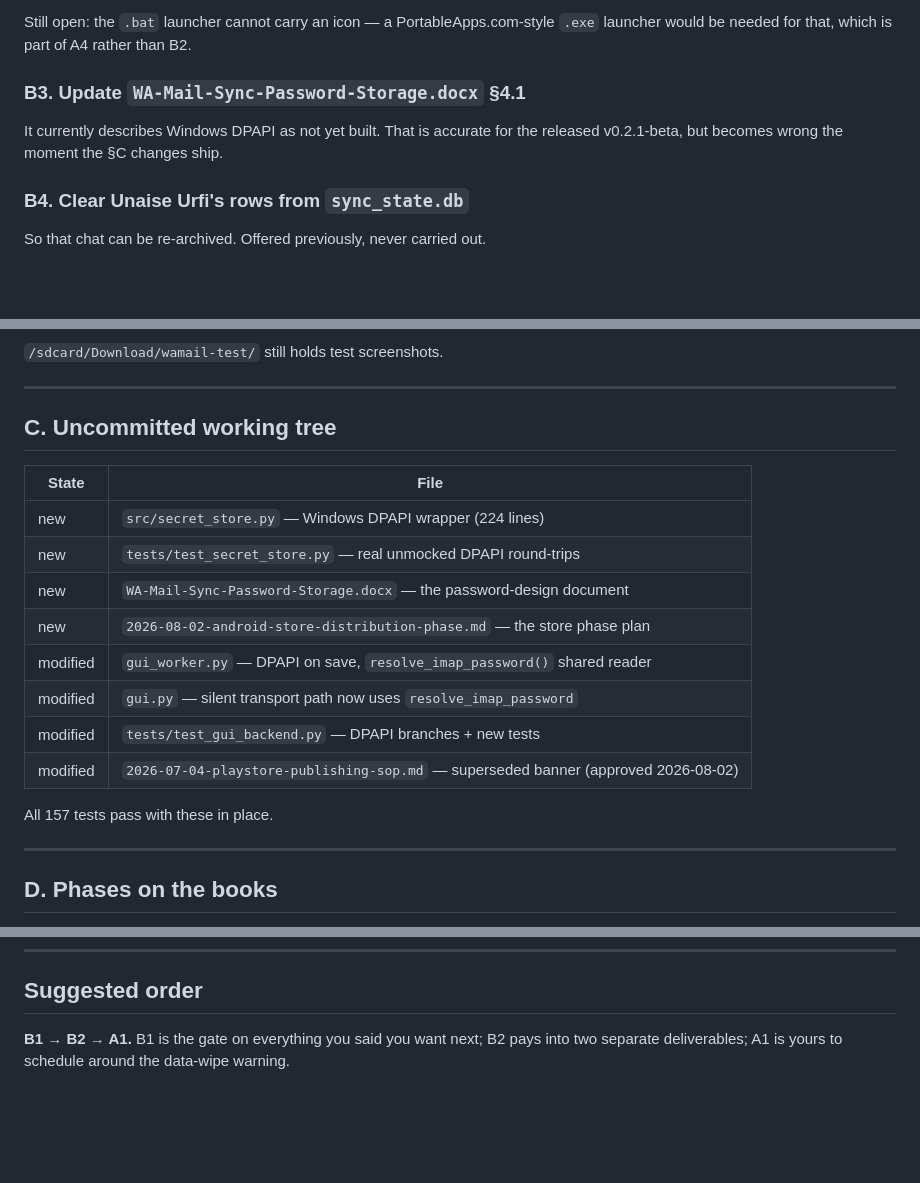
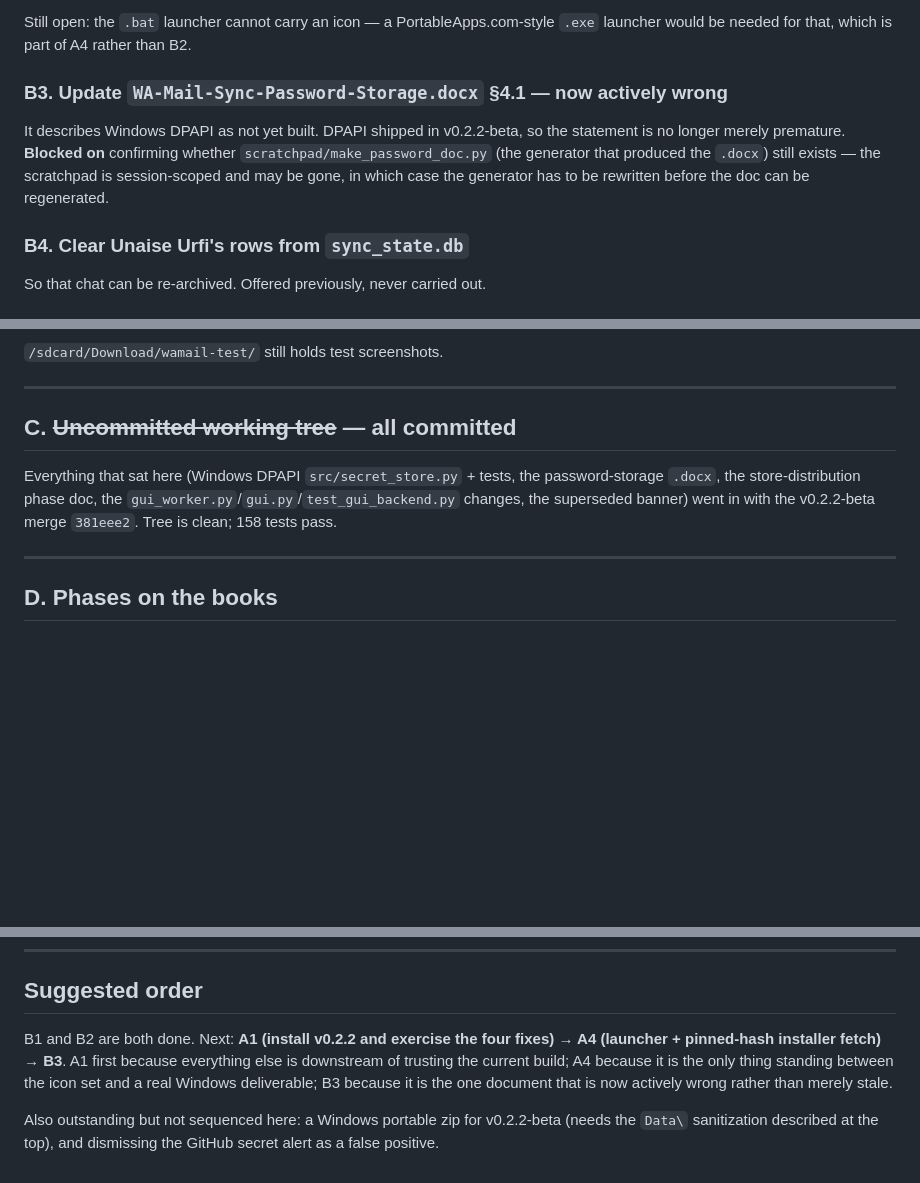
Before and after one commit to harshalambani/ChatMailSync, a Markdown page: 2026-08-02-pending-status.md, 3 parts joined by grey strips. GitHub-like rendering; blank space fills up the shorter version.

```diff
--- a/2026-08-02-pending-status.md
+++ b/2026-08-02-pending-status.md
@@ -65,9 +90,11 @@ upscale (no source exceeds 512), and the arrows are illegible at 16px.
 Still open: the `.bat` launcher cannot carry an icon — a PortableApps.com-style `.exe` launcher
 would be needed for that, which is part of A4 rather than B2.
 
-### B3. Update `WA-Mail-Sync-Password-Storage.docx` §4.1
-It currently describes Windows DPAPI as not yet built. That is accurate for the released
-v0.2.1-beta, but becomes wrong the moment the §C changes ship.
+### B3. Update `WA-Mail-Sync-Password-Storage.docx` §4.1 — **now actively wrong**
+It describes Windows DPAPI as not yet built. DPAPI shipped in v0.2.2-beta, so the statement is no
+longer merely premature. **Blocked on** confirming whether `scratchpad/make_password_doc.py` (the
+generator that produced the `.docx`) still exists — the scratchpad is session-scoped and may be
+gone, in which case the generator has to be rewritten before the doc can be regenerated.
 
 ### B4. Clear Unaise Urfi's rows from `sync_state.db`
 So that chat can be re-archived. Offered previously, never carried out.
@@ -88,20 +115,11 @@ and say "Gmail" accurately.
 
 ---
 
-## C. Uncommitted working tree
+## C. ~~Uncommitted working tree~~ — **all committed**
 
-| State | File |
-|---|---|
-| new | `src/secret_store.py` — Windows DPAPI wrapper (224 lines) |
-| new | `tests/test_secret_store.py` — real unmocked DPAPI round-trips |
-| new | `WA-Mail-Sync-Password-Storage.docx` — the password-design document |
-| new | `2026-08-02-android-store-distribution-phase.md` — the store phase plan |
-| modified | `gui_worker.py` — DPAPI on save, `resolve_imap_password()` shared reader |
-| modified | `gui.py` — silent transport path now uses `resolve_imap_password` |
-| modified | `tests/test_gui_backend.py` — DPAPI branches + new tests |
-| modified | `2026-07-04-playstore-publishing-sop.md` — superseded banner (approved 2026-08-02) |
-
-All 157 tests pass with these in place.
+Everything that sat here (Windows DPAPI `src/secret_store.py` + tests, the password-storage `.docx`,
+the store-distribution phase doc, the `gui_worker.py`/`gui.py`/`test_gui_backend.py` changes, the
+superseded banner) went in with the v0.2.2-beta merge `381eee2`. Tree is clean; 158 tests pass.
 
 ---
 
@@ -121,5 +139,10 @@ All 157 tests pass with these in place.
 
 ## Suggested order
 
-**B1 → B2 → A1.** B1 is the gate on everything you said you want next; B2 pays into two separate
-deliverables; A1 is yours to schedule around the data-wipe warning.
+B1 and B2 are both done. Next: **A1 (install v0.2.2 and exercise the four fixes) → A4 (launcher +
+pinned-hash installer fetch) → B3**. A1 first because everything else is downstream of trusting the
+current build; A4 because it is the only thing standing between the icon set and a real Windows
+deliverable; B3 because it is the one document that is now actively wrong rather than merely stale.
+
+Also outstanding but not sequenced here: a Windows portable zip for v0.2.2-beta (needs the `Data\`
+sanitization described at the top), and dismissing the GitHub secret alert as a false positive.
```
Also changed, not shown: other parts of 2026-08-02-pending-status.md (+57 -32 lines).
